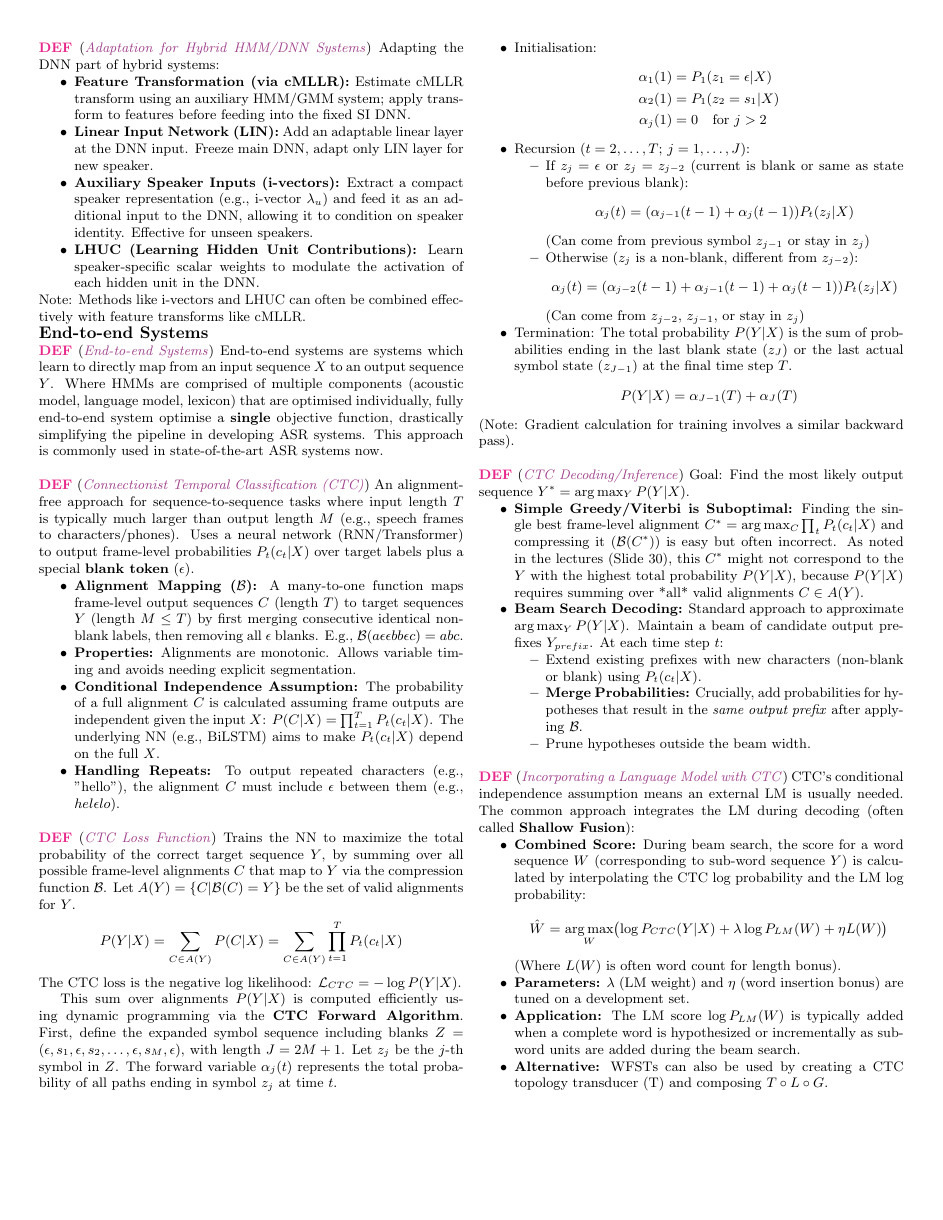
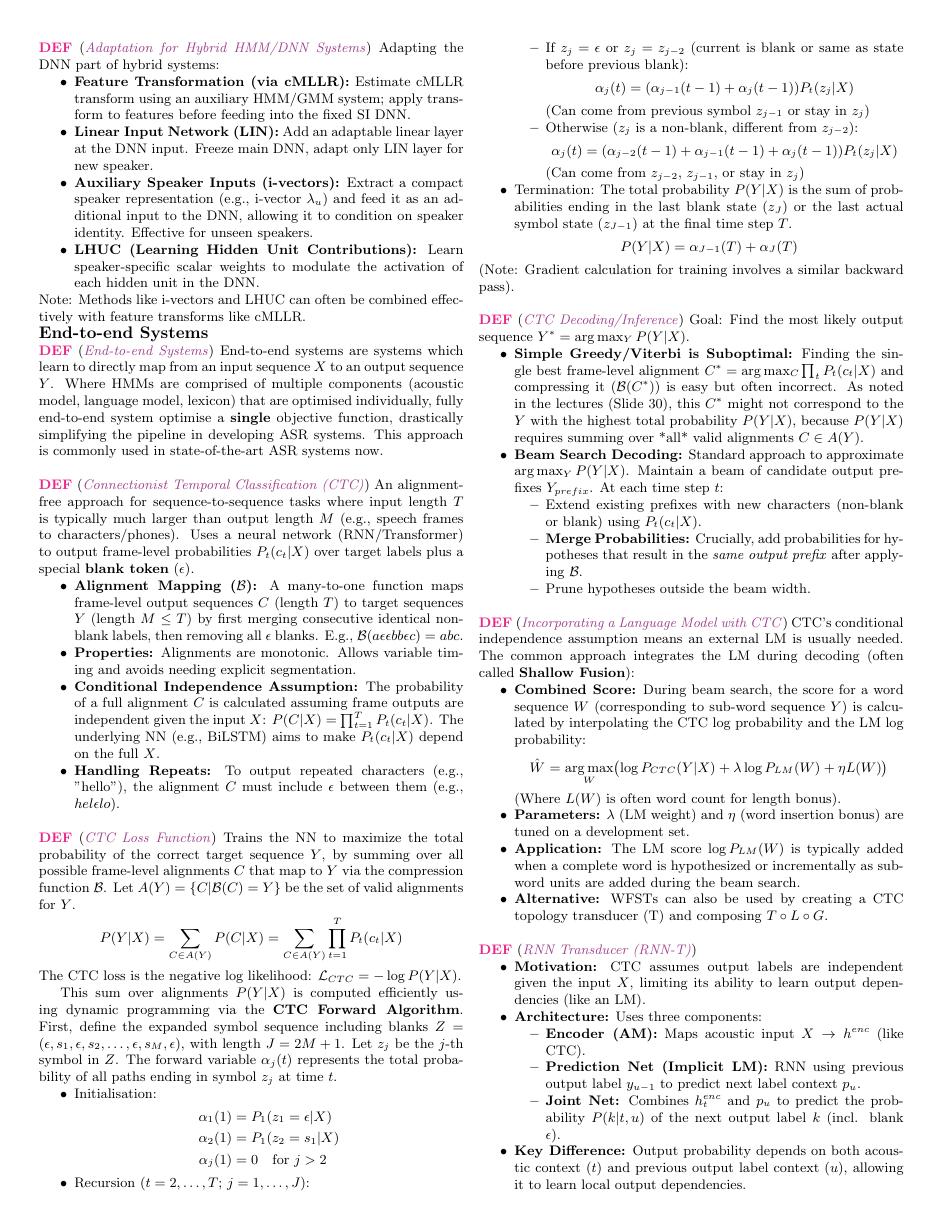
Before and after one commit to nkdem/ASR-cheatsheet, a LaTeX document (main.tex, which reads src/e2e.tex): page 5 of 5. Compiled offline with pdfLaTeX.

Commit message:
add rnn-t [skip ci]

```diff
--- a/src/e2e.tex
+++ b/src/e2e.tex
@@ -85,3 +85,16 @@
         \item \textbf{Alternative:} WFSTs can also be used by creating a CTC topology transducer (T) and composing $T \circ L \circ G$.
     \end{itemize}
 }
+
+\wde{RNN Transducer (RNN-T)}{
+    \begin{itemize}
+        \item \textbf{Motivation:} CTC assumes output labels are independent given the input $X$, limiting its ability to learn output dependencies (like an LM).
+        \item \textbf{Architecture:} Uses three components:
+            \begin{itemize}
+                \item \textbf{Encoder (AM):} Maps acoustic input $X \to h^{enc}$ (like CTC).
+                \item \textbf{Prediction Net (Implicit LM):} RNN using previous output label $y_{u-1}$ to predict next label context $p_u$.
+                \item \textbf{Joint Net:} Combines $h^{enc}_t$ and $p_u$ to predict the probability $P(k|t,u)$ of the next output label $k$ (incl. blank $\epsilon$).
+            \end{itemize}
+        \item \textbf{Key Difference:} Output probability depends on both acoustic context ($t$) and previous output label context ($u$), allowing it to learn local output dependencies.
+    \end{itemize}
+}
```
